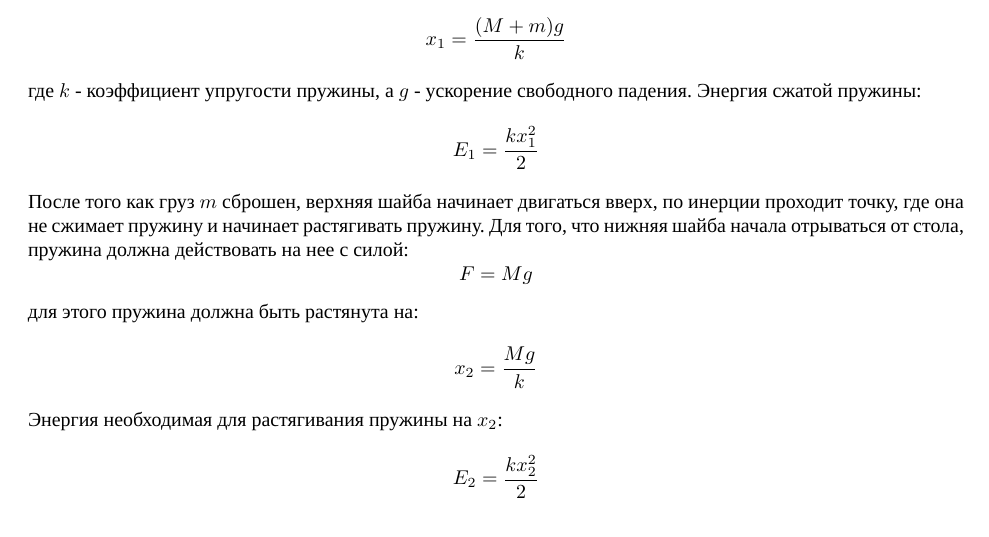
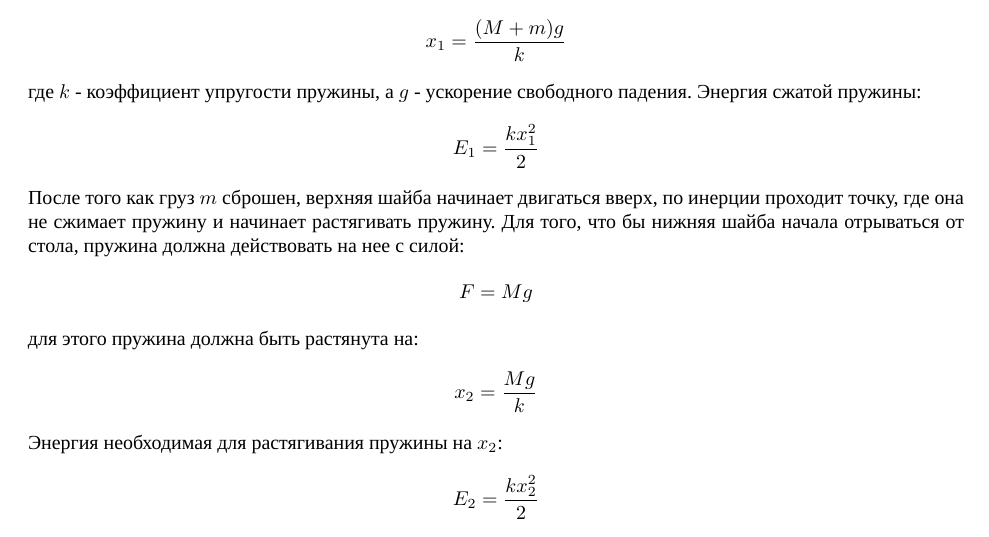
Before and after one commit to igoral5/zakhar_questions, a LaTeX document (spring.tex): part of page 1 of 2, cut so that both start at the same text. Compiled offline with XeLaTeX; a missing font is replaced by an installed copy or a similar font.

Commit message:
Fix errors

```diff
--- a/spring.tex
+++ b/spring.tex
@@ -18,7 +18,7 @@
     \[
         E_1 = \frac{k x_1^2}{2}
     \]
-    После того как груз $m$ сброшен, верхняя шайба начинает двигаться вверх, по инерции проходит точку, где она не сжимает пружину и начинает растягивать пружину. Для того, что нижняя шайба начала отрываться от стола, пружина должна
+    После того как груз $m$ сброшен, верхняя шайба начинает двигаться вверх, по инерции проходит точку, где она не сжимает пружину и начинает растягивать пружину. Для того, что бы нижняя шайба начала отрываться от стола, пружина должна
     действовать на нее с силой:
     \[
         F = Mg
```
